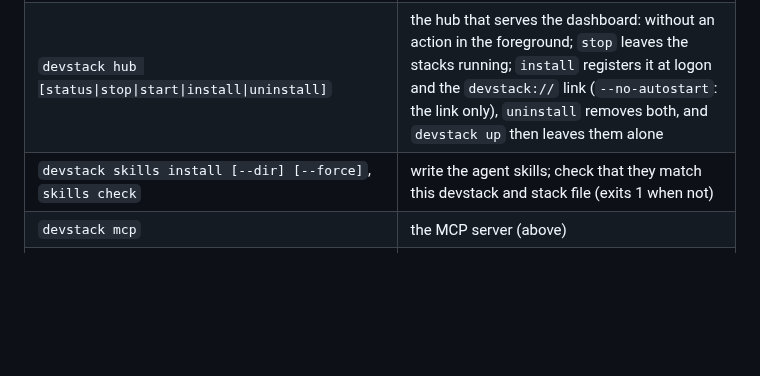
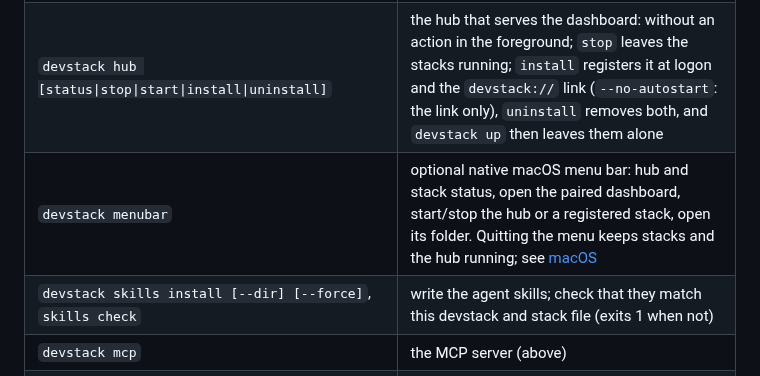
Before and after one commit to nuetzliches/devstack, a Markdown page: README.md, the part around the change. Drawn GitHub-style; blank space fills up the shorter version.

Commit message:
feat(macos): add an optional native menu bar client

```diff
--- a/README.md
+++ b/README.md
@@ -218,6 +218,7 @@ Every command and flag: `devstack --help`, `devstack <command> --help`.
 | `devstack lane list\|start\|stop\|reset\|prune\|move\|share` | the lanes (worktrees), see above; `reset` throws a stopped lane's data away, `prune` removes what gone lanes left behind |
 | `devstack ui [--lane <name>] [--browser <name\|path>] [--link\|--print]` | open and pair the dashboard, on this stack (in a worktree on its lane, or on `--lane`); the browser is `--browser`, else `DEVSTACK_BROWSER`, else `BROWSER`, else the system's default. `--link` prints the lasting links to the stack or lane instead (the page, and the `devstack://open` link that pairs first); `--print` the one-time pairing link. `status`, `up` and `lane start` end with the page as `dashboard: <url>` |
 | `devstack hub [status\|stop\|start\|install\|uninstall]` | the hub that serves the dashboard: without an action in the foreground; `stop` leaves the stacks running; `install` registers it at logon and the `devstack://` link (`--no-autostart`: the link only), `uninstall` removes both, and `devstack up` then leaves them alone |
+| `devstack menubar` | optional native macOS menu bar: hub and stack status, open the paired dashboard, start/stop the hub or a registered stack, open its folder. Quitting the menu keeps stacks and the hub running; see [macOS](docs/macos.md#menu-bar) |
 | `devstack skills install [--dir] [--force]`, `skills check` | write the agent skills; check that they match this devstack and stack file (exits 1 when not) |
 | `devstack mcp` | the MCP server (above) |
 | `devstack join <url> --fingerprint <fp> [--name] [--pool] [--telemetry] [--no-wait]` | ask a pool to admit this machine ([pool.md](docs/pool.md#join-a-pool)) |
```
Also changed, not shown: CHANGELOG.md (+5 -0 lines), docs/macos.md (+56 -0 lines), docs/images/macos-menu-bar.png (added), 12 other files.
